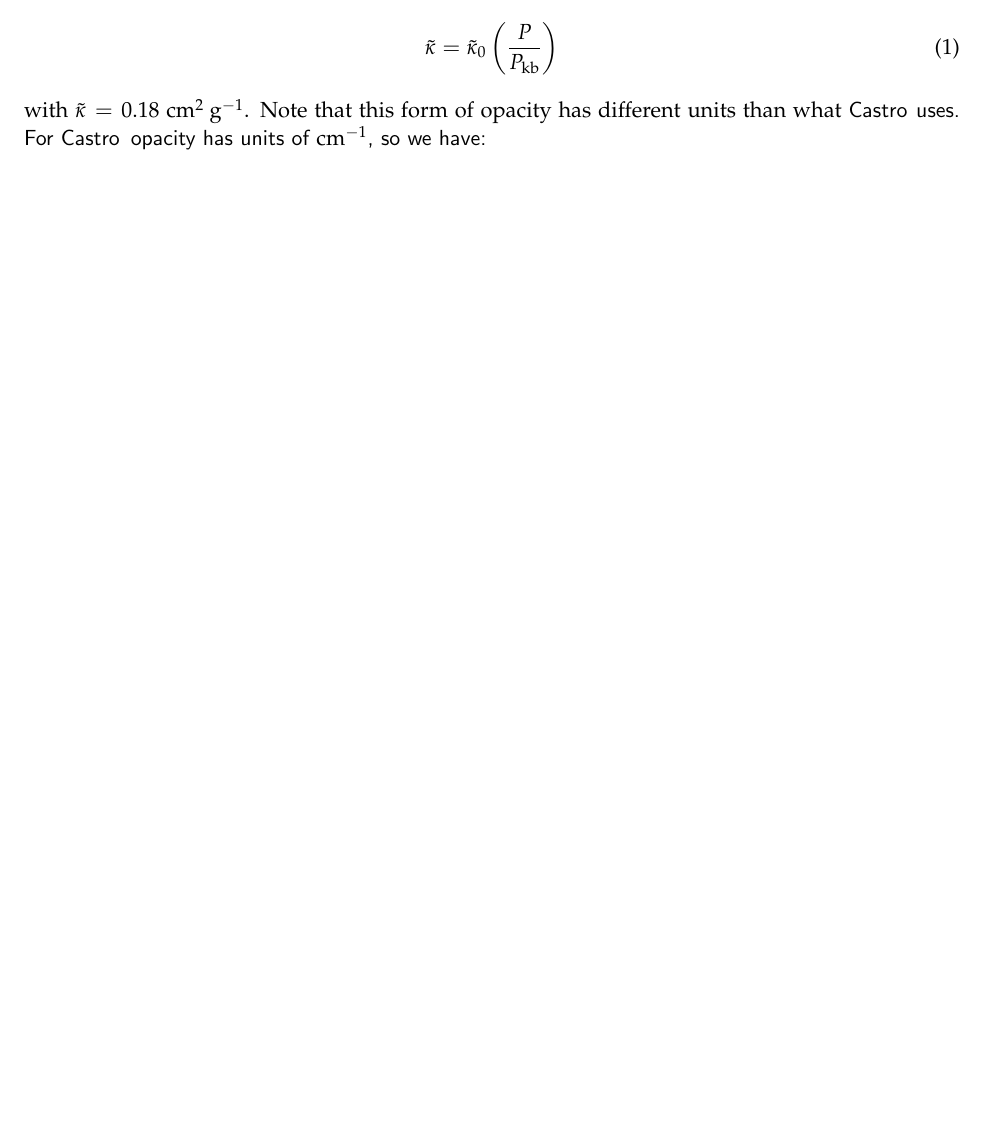
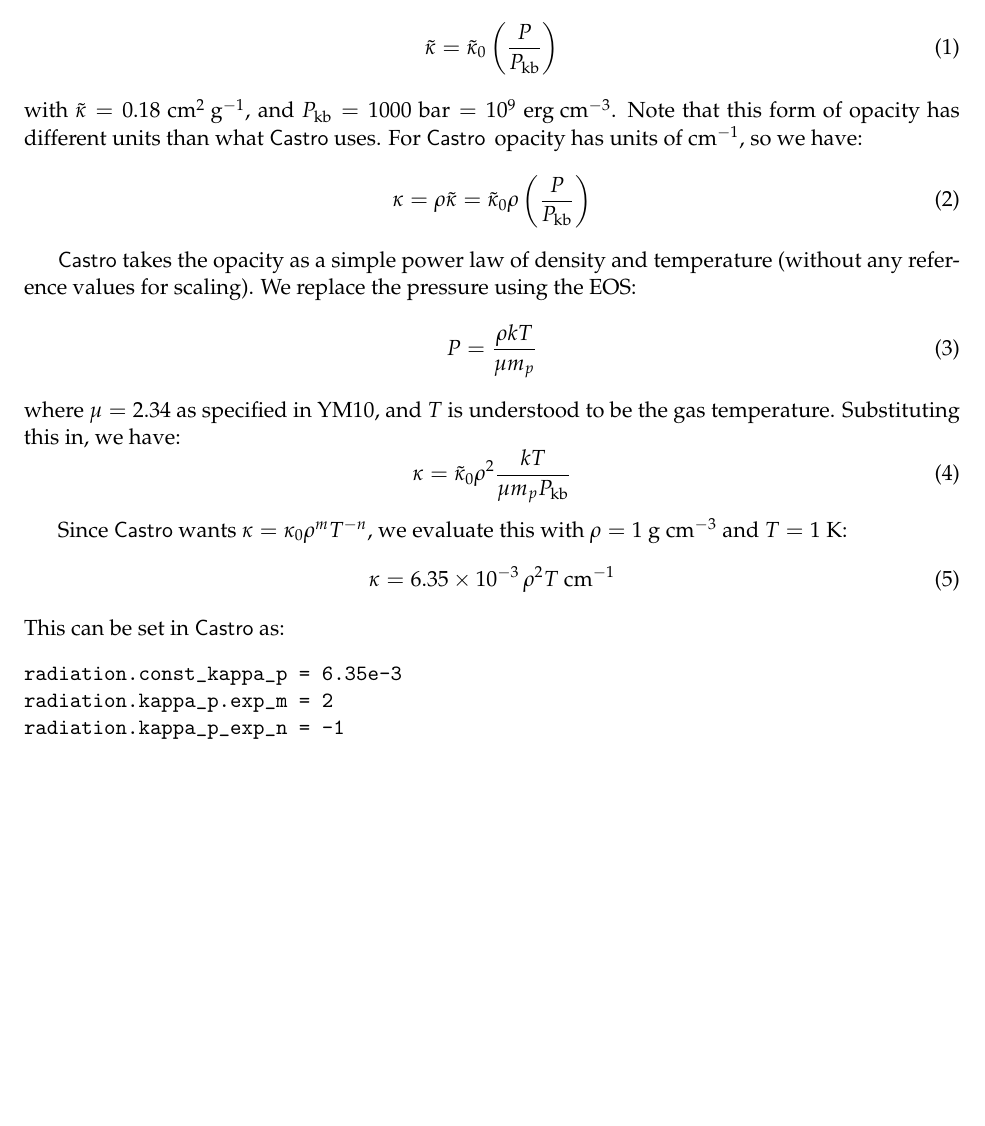
Before and after one commit to zingale/planet, a LaTeX document (notes/notes.tex): part of the page, cut so that both start at the same text, the shorter picture padded with empty space. Compiled offline with pdfLaTeX.

Commit message:
some notes about the form of the opacity and castro solver issues

```diff
--- a/notes/notes.tex
+++ b/notes/notes.tex
@@ -4,7 +4,8 @@
 
 \usepackage{mathpazo}
 
-\newcommand{\castro}{\sffamily{Castro}}
+\newcommand{\gcc}{\mathrm{g~cm^{-3} }}
+\newcommand{\castro}{{\sffamily{Castro}}}
 
 \begin{document}
 
@@ -22,9 +23,38 @@ YM10 suggest the form of the opacity as (Eq.\ 3):
 \begin{equation}
   \tilde{\kappa} = \tilde{\kappa}_0 \left (\frac{P}{P_\mathrm{kb}} \right)
 \end{equation}
-with $\tilde{\kappa} = 0.18~\mathrm{cm^2~g^{-1}}$.  Note that this
-form of opacity has different units than what \castro\ uses.  For
-\castro\, opacity has units of $\mathrm{cm^{-1}}$, so we have:
+with $\tilde{\kappa} = 0.18~\mathrm{cm^2~g^{-1}}$, and $P_\mathrm{kb}
+= 1000~\mathrm{bar} = 10^9~\mathrm{erg~cm^{-3}}$.  Note that this form
+of opacity has different units than what \castro\ uses.  For \castro\,
+opacity has units of $\mathrm{cm^{-1}}$, so we have:
+\begin{equation}
+  \kappa = \rho \tilde{\kappa} = \tilde{\kappa}_0 \rho \left ( \frac{P}{P_\mathrm{kb}} \right )
+\end{equation}
+
+\castro\ takes the opacity as a simple power law of density and temperature (without any
+reference values for scaling).  We replace the pressure using the EOS:
+\begin{equation}
+  P = \frac{\rho k T}{\mu m_p}
+\end{equation}
+where $\mu = 2.34$ as specified in YM10, and $T$ is understood to be
+the gas temperature.  Substituting this in, we have:
+\begin{equation}
+  \kappa = \tilde{\kappa}_0 \rho^2 \frac{k T}{\mu m_p P_\mathrm{kb}}
+\end{equation}
+
+Since \castro\ wants $\kappa = \kappa_0 \rho^m T^{-n}$, we evaluate
+this with $\rho = 1~\gcc$ and $T = 1~\mathrm{K}$:
+\begin{equation}
+  \kappa = 6.35 \times 10^{-3} \, \rho^2 T~\mathrm{cm^{-1}}
+\end{equation}
+This can be set in \castro\ as:
+\begin{verbatim}
+radiation.const_kappa_p = 6.35e-3
+radiation.kappa_p.exp_m = 2
+radiation.kappa_p_exp_n = -1
+\end{verbatim}
+
+
 
 
 \end{document}
```
